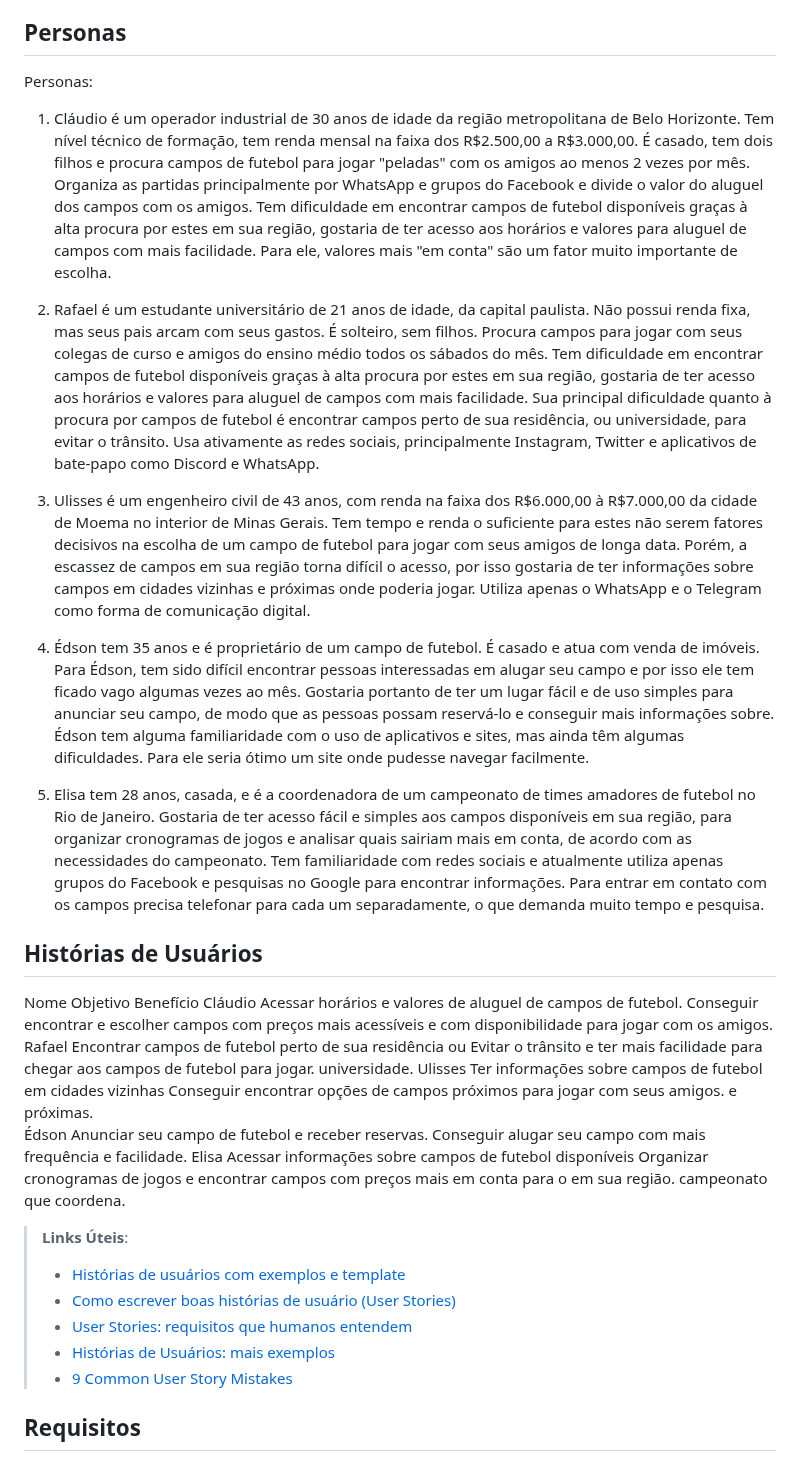
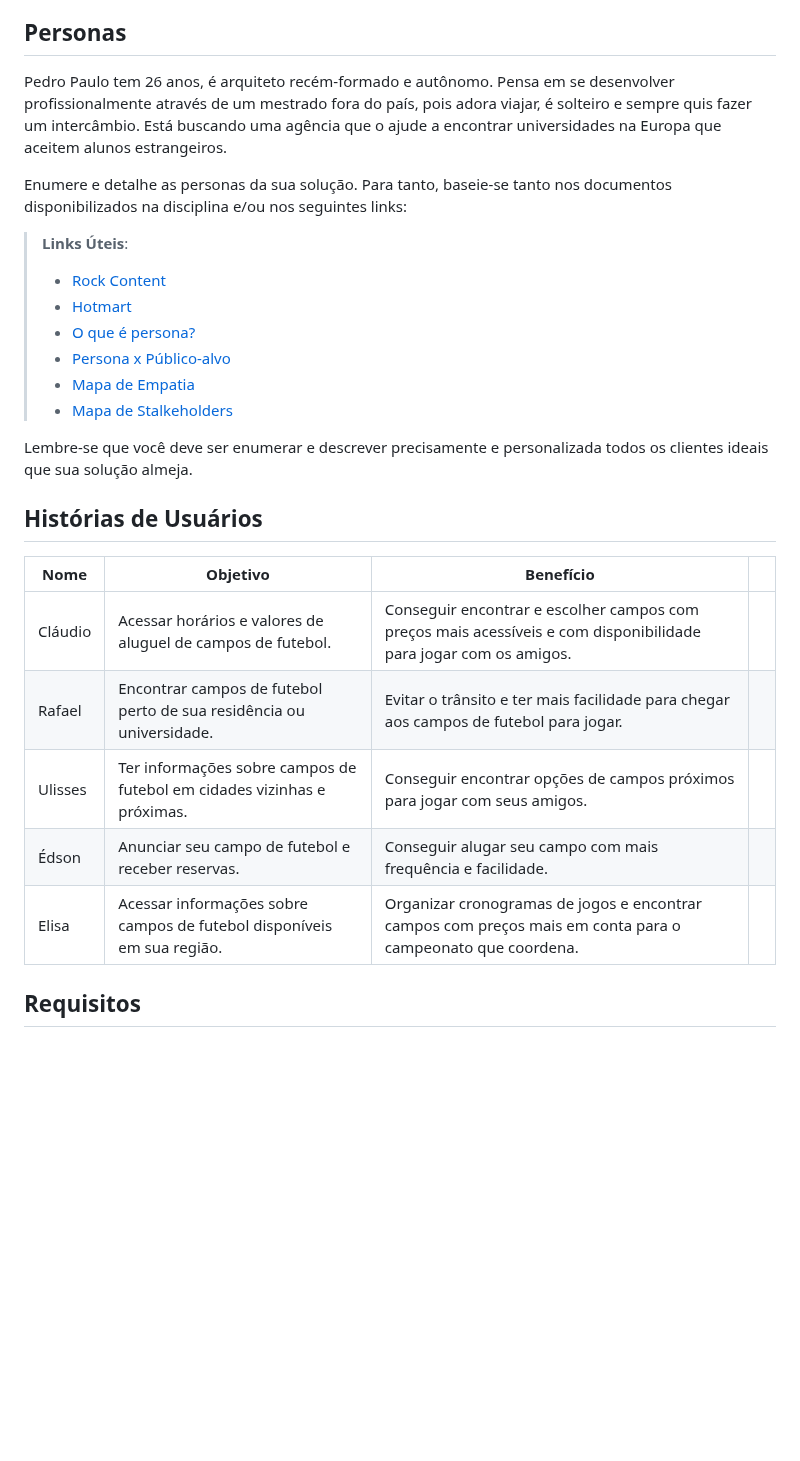
Before and after one commit to ICEI-PUC-Minas-PMV-SI/pmv-si-2023-1-e1-proj-web-t3-campos_de_futebol, a Markdown page: docs/especification.md, the part around the change. GitHub-like rendering; blank space fills up the shorter version.

Commit message:
Create especification.md
Colocando as histórias de usuário em formato de tabela

```diff
--- a/docs/especification.md
+++ b/docs/especification.md
@@ -6,44 +6,31 @@ Com o uso de tecnologias como geolocalização e integração com o Google Maps,
 
 ## Personas
 
-Personas:
-1. Cláudio é um operador industrial de 30 anos de idade da região metropolitana de Belo Horizonte. Tem nível técnico de formação, tem renda mensal na faixa dos R$2.500,00 a R$3.000,00. É casado, tem dois filhos e procura campos de futebol para jogar "peladas" com os
-amigos ao menos 2 vezes por mês. Organiza as partidas principalmente por WhatsApp e grupos do Facebook e divide o valor do aluguel dos campos
-com os amigos. Tem dificuldade em encontrar campos de futebol disponíveis graças à alta procura por estes em sua região, gostaria de ter acesso
-aos horários e valores para aluguel de campos com mais facilidade. Para ele, valores mais "em conta" são um fator muito importante de escolha.
+Pedro Paulo tem 26 anos, é arquiteto recém-formado e autônomo. Pensa em se desenvolver profissionalmente através de um mestrado fora do país, pois adora viajar, é solteiro e sempre quis fazer um intercâmbio. Está buscando uma agência que o ajude a encontrar universidades na Europa que aceitem alunos estrangeiros.
 
-2. Rafael é um estudante universitário de 21 anos de idade, da capital paulista. Não possui renda fixa, mas seus pais arcam com seus gastos.
-É solteiro, sem filhos. Procura campos para jogar com seus colegas de curso e amigos do ensino médio todos os sábados do mês. Tem dificuldade em
-encontrar campos de futebol disponíveis graças à alta procura por estes em sua região, gostaria de ter acesso aos horários e valores para aluguel
-de campos com mais facilidade. Sua principal dificuldade quanto à procura por campos de futebol é encontrar campos perto de sua residência,
-ou universidade, para evitar o trânsito. Usa ativamente as redes sociais, principalmente Instagram, Twitter e aplicativos de bate-papo como Discord e WhatsApp.
+Enumere e detalhe as personas da sua solução. Para tanto, baseie-se tanto nos documentos disponibilizados na disciplina e/ou nos seguintes links:
 
-3. Ulisses é um engenheiro civil de 43 anos, com renda na faixa dos R$6.000,00 à R$7.000,00 da cidade de Moema no interior de Minas Gerais.
-Tem tempo e renda o suficiente para estes não serem fatores decisivos na escolha de um campo de futebol para jogar com seus amigos de longa data.
-Porém, a escassez de campos em sua região torna difícil o acesso, por isso gostaria de ter informações sobre campos em cidades vizinhas e próximas onde poderia jogar. Utiliza apenas o WhatsApp e o Telegram como forma de comunicação digital.
-
-4. Édson tem 35 anos e é proprietário de um campo de futebol. É casado e atua com venda de imóveis. Para Édson, tem sido difícil encontrar pessoas interessadas em alugar seu campo e por isso ele tem ficado vago algumas vezes ao mês. Gostaria portanto de ter um lugar fácil e de uso simples para anunciar seu campo, de modo que as pessoas possam reservá-lo e conseguir mais informações sobre. Édson tem alguma familiaridade com o uso de aplicativos e sites, mas ainda têm algumas dificuldades. Para ele seria ótimo um site onde pudesse navegar facilmente.
-
-5. Elisa tem 28 anos, casada, e é a coordenadora de um campeonato de times amadores de futebol no Rio de Janeiro. Gostaria de ter acesso fácil e simples aos campos disponíveis em sua região, para organizar cronogramas de jogos e analisar quais sairiam mais em conta, de acordo com as necessidades do campeonato. Tem familiaridade com redes sociais e atualmente utiliza apenas grupos do Facebook e pesquisas no Google para encontrar informações. Para entrar em contato com os campos precisa telefonar para cada um separadamente, o que demanda muito tempo e pesquisa.
+> **Links Úteis**:
+> - [Rock Content](https://rockcontent.com/blog/personas/)
+> - [Hotmart](https://blog.hotmart.com/pt-br/como-criar-persona-negocio/)
+> - [O que é persona?](https://resultadosdigitais.com.br/blog/persona-o-que-e/)
+> - [Persona x Público-alvo](https://flammo.com.br/blog/persona-e-publico-alvo-qual-a-diferenca/)
+> - [Mapa de Empatia](https://resultadosdigitais.com.br/blog/mapa-da-empatia/)
+> - [Mapa de Stalkeholders](https://www.racecomunicacao.com.br/blog/como-fazer-o-mapeamento-de-stakeholders/)
+>
+Lembre-se que você deve ser enumerar e descrever precisamente e personalizada todos os clientes ideais que sua solução almeja.
 
 ## Histórias de Usuários
 
-Nome	         Objetivo	                                                     Benefício
-Cláudio        Acessar horários e valores de aluguel de campos de futebol.	 Conseguir encontrar e escolher campos com preços mais acessíveis e com disponibilidade                                                                                  para jogar com os amigos.
-Rafael	       Encontrar campos de futebol perto de sua residência ou        Evitar o trânsito e ter mais facilidade para chegar aos campos de futebol para jogar.
-               universidade.
-Ulisses	       Ter informações sobre campos de futebol em cidades vizinhas    Conseguir encontrar opções de campos próximos para jogar com seus amigos.
-               e próximas.
-Édson       	 Anunciar seu campo de futebol e receber reservas.              Conseguir alugar seu campo com mais frequência e facilidade.
-Elisa       	 Acessar informações sobre campos de futebol disponíveis      	Organizar cronogramas de jogos e encontrar campos com preços mais em conta para o                        em sua região.                                                   campeonato que coordena.
 
+|Nome    | Objetivo  | Benefício | |
+|------|-----------------------------------------|----| ----|
+|Cláudio|  Acessar horários e valores de aluguel de campos de futebol. | Conseguir encontrar e escolher campos com preços mais acessíveis e com disponibilidade para jogar com os amigos.|
+|Rafael|   Encontrar campos de futebol perto de sua residência ou universidade. | Evitar o trânsito e ter mais facilidade para chegar aos campos de futebol para jogar.|
+|Ulisses|  Ter informações sobre campos de futebol em cidades vizinhas e próximas. |  Conseguir encontrar opções de campos próximos para jogar com seus amigos. |
+|Édson|  Anunciar seu campo de futebol e receber reservas.  |  Conseguir alugar seu campo com mais frequência e facilidade. |
+|Elisa|   Acessar informações sobre campos de futebol disponíveis em sua região. | Organizar cronogramas de jogos e encontrar campos com preços mais em conta para o     campeonato que coordena. |
 
-> **Links Úteis**:
-> - [Histórias de usuários com exemplos e template](https://www.atlassian.com/br/agile/project-management/user-stories)
-> - [Como escrever boas histórias de usuário (User Stories)](https://medium.com/vertice/como-escrever-boas-users-stories-hist%C3%B3rias-de-usu%C3%A1rios-b29c75043fac)
-> - [User Stories: requisitos que humanos entendem](https://www.luiztools.com.br/post/user-stories-descricao-de-requisitos-que-humanos-entendem/)
-> - [Histórias de Usuários: mais exemplos](https://www.reqview.com/doc/user-stories-example.html)
-> - [9 Common User Story Mistakes](https://airfocus.com/blog/user-story-mistakes/)
 
 ## Requisitos
 
```
